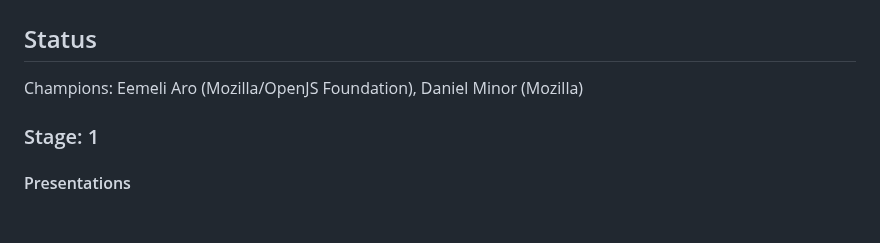
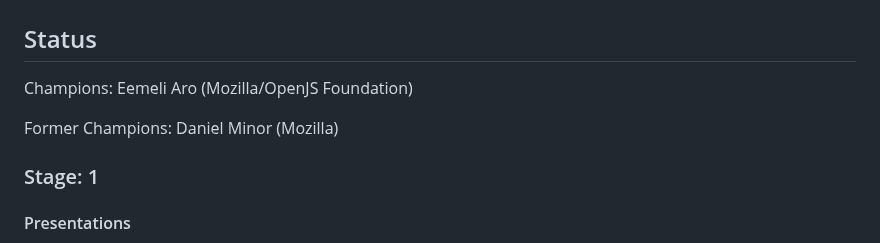
Before and after one commit to tc39/proposal-intl-messageformat, a Markdown page: README.md, the part around the change. Rendered like a GitHub page; blank space fills up the shorter version.

Commit message:
Move dminor to ex-champion (#50)

```diff
--- a/README.md
+++ b/README.md
@@ -2,7 +2,9 @@
 
 ## Status
 
-Champions: Eemeli Aro (Mozilla/OpenJS Foundation), Daniel Minor (Mozilla)
+Champions: Eemeli Aro (Mozilla/OpenJS Foundation)
+
+Former Champions: Daniel Minor (Mozilla)
 
 ### Stage: 1
 
```
